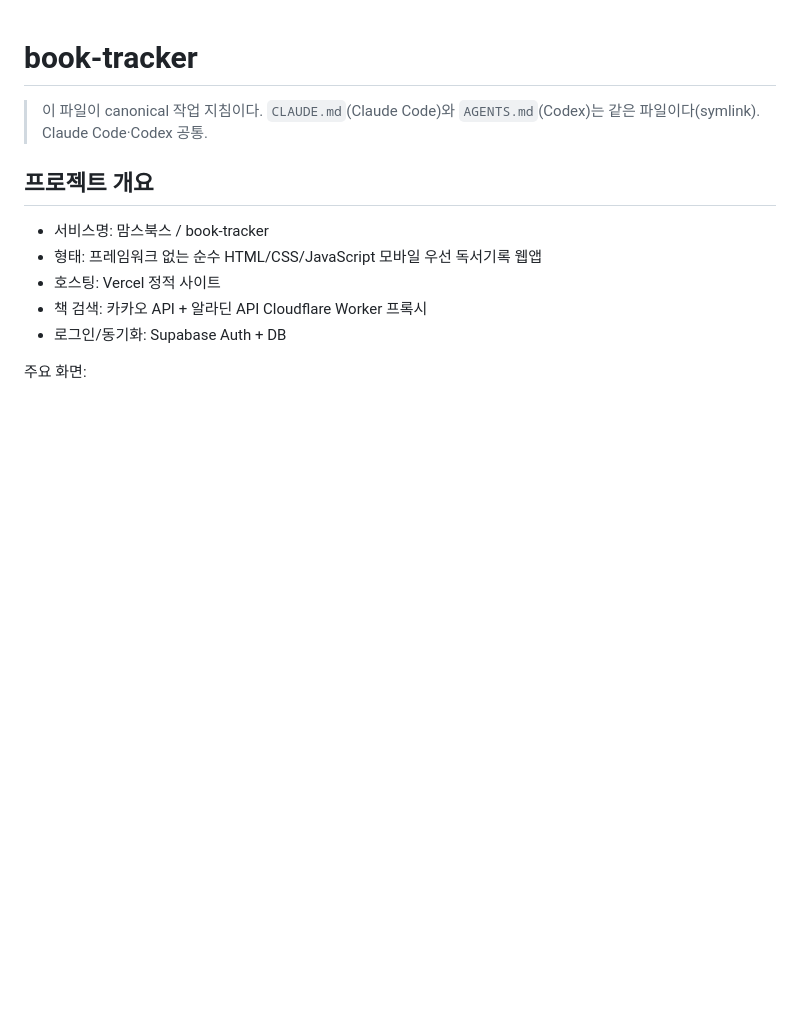
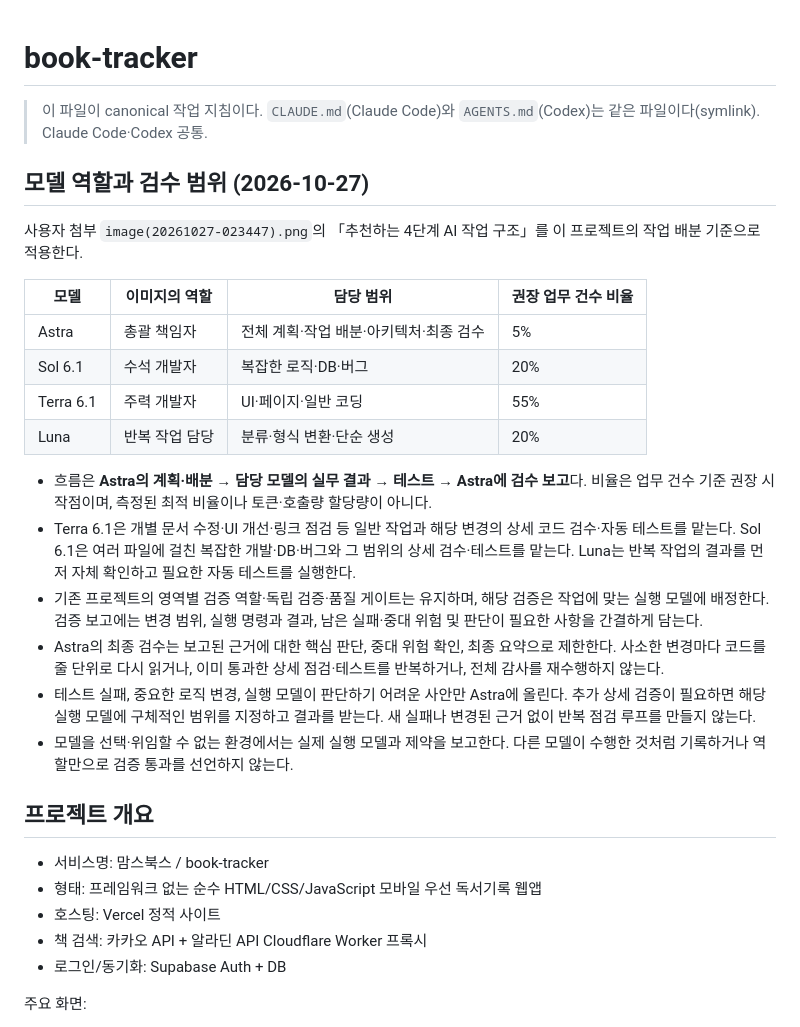
Before and after one commit to Namkicheol/book-tracker, a Markdown page: AGENTS.md, the part around the change. Rendered like a GitHub page; blank space fills up the shorter version.

Commit message:
docs: 모델별 작업 배분과 Astra 검수 범위 명시

```diff
--- a/AGENTS.md
+++ b/AGENTS.md
@@ -1,6 +1,24 @@
 # book-tracker
 
 > 이 파일이 canonical 작업 지침이다. `CLAUDE.md`(Claude Code)와 `AGENTS.md`(Codex)는 같은 파일이다(symlink). Claude Code·Codex 공통.
+
+## 모델 역할과 검수 범위 (2026-10-27)
+
+사용자 첨부 `image(20261027-023447).png`의 「추천하는 4단계 AI 작업 구조」를 이 프로젝트의 작업 배분 기준으로 적용한다.
+
+| 모델 | 이미지의 역할 | 담당 범위 | 권장 업무 건수 비율 |
+| --- | --- | --- | --- |
+| Astra | 총괄 책임자 | 전체 계획·작업 배분·아키텍처·최종 검수 | 5% |
+| Sol 6.1 | 수석 개발자 | 복잡한 로직·DB·버그 | 20% |
+| Terra 6.1 | 주력 개발자 | UI·페이지·일반 코딩 | 55% |
+| Luna | 반복 작업 담당 | 분류·형식 변환·단순 생성 | 20% |
+
+- 흐름은 **Astra의 계획·배분 → 담당 모델의 실무 결과 → 테스트 → Astra에 검수 보고**다. 비율은 업무 건수 기준 권장 시작점이며, 측정된 최적 비율이나 토큰·호출량 할당량이 아니다.
+- Terra 6.1은 개별 문서 수정·UI 개선·링크 점검 등 일반 작업과 해당 변경의 상세 코드 검수·자동 테스트를 맡는다. Sol 6.1은 여러 파일에 걸친 복잡한 개발·DB·버그와 그 범위의 상세 검수·테스트를 맡는다. Luna는 반복 작업의 결과를 먼저 자체 확인하고 필요한 자동 테스트를 실행한다.
+- 기존 프로젝트의 영역별 검증 역할·독립 검증·품질 게이트는 유지하며, 해당 검증은 작업에 맞는 실행 모델에 배정한다. 검증 보고에는 변경 범위, 실행 명령과 결과, 남은 실패·중대 위험 및 판단이 필요한 사항을 간결하게 담는다.
+- Astra의 최종 검수는 보고된 근거에 대한 핵심 판단, 중대 위험 확인, 최종 요약으로 제한한다. 사소한 변경마다 코드를 줄 단위로 다시 읽거나, 이미 통과한 상세 점검·테스트를 반복하거나, 전체 감사를 재수행하지 않는다.
+- 테스트 실패, 중요한 로직 변경, 실행 모델이 판단하기 어려운 사안만 Astra에 올린다. 추가 상세 검증이 필요하면 해당 실행 모델에 구체적인 범위를 지정하고 결과를 받는다. 새 실패나 변경된 근거 없이 반복 점검 루프를 만들지 않는다.
+- 모델을 선택·위임할 수 없는 환경에서는 실제 실행 모델과 제약을 보고한다. 다른 모델이 수행한 것처럼 기록하거나 역할만으로 검증 통과를 선언하지 않는다.
 
 ## 프로젝트 개요
 
```
